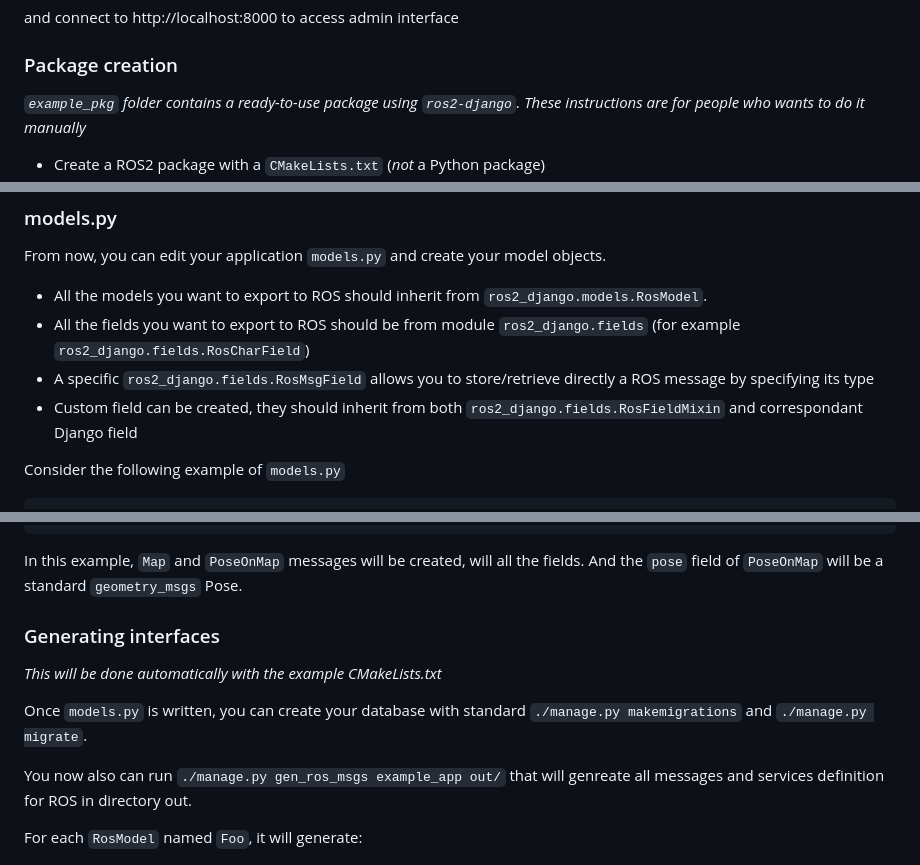
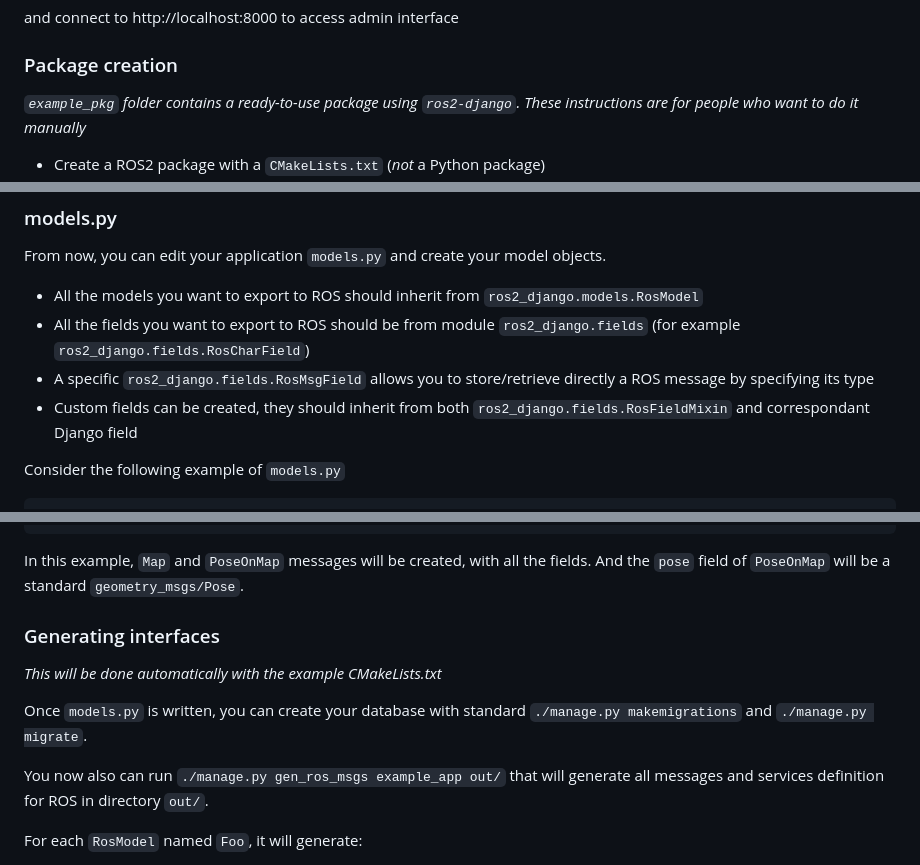
Before and after one commit to robocc/ros2-django, a Markdown page: README.md, 3 parts joined by grey strips. Rendered like a GitHub page.

Commit message:
README: Some typos

````diff
--- a/README.md
+++ b/README.md
@@ -47,7 +47,7 @@ and connect to http://localhost:8000 to access admin interface
 
 ### Package creation
 
-*`example_pkg` folder contains a ready-to-use package using `ros2-django`. These instructions are for people who wants to do it manually*
+*`example_pkg` folder contains a ready-to-use package using `ros2-django`. These instructions are for people who want to do it manually*
 
  - Create a ROS2 package with a `CMakeLists.txt` (*not* a Python package)
    - `ros2 pkg create --build-type ament_cmake example_pkg`
@@ -65,10 +65,10 @@ and connect to http://localhost:8000 to access admin interface
 
 From now, you can edit your application `models.py` and create your model objects.
 
-- All the models you want to export to ROS should inherit from `ros2_django.models.RosModel`.
+- All the models you want to export to ROS should inherit from `ros2_django.models.RosModel`
 - All the fields you want to export to ROS should be from module `ros2_django.fields` (for example `ros2_django.fields.RosCharField`)
 - A specific `ros2_django.fields.RosMsgField` allows you to store/retrieve directly a ROS message by specifying its type
-- Custom field can be created, they should inherit from both `ros2_django.fields.RosFieldMixin` and correspondant Django field
+- Custom fields can be created, they should inherit from both `ros2_django.fields.RosFieldMixin` and correspondant Django field
 
 Consider the following example of `models.py`
 ```python
@@ -97,7 +97,7 @@ class PoseOnMap(RosModel):
         on_delete=models.CASCADE,
     )
 ```
-In this example, `Map` and `PoseOnMap` messages will be created, will all the fields. And the `pose` field of `PoseOnMap` will be a standard `geometry_msgs` Pose.
+In this example, `Map` and `PoseOnMap` messages will be created, with all the fields. And the `pose` field of `PoseOnMap` will be a standard `geometry_msgs/Pose`.
 
 
 ### Generating interfaces
@@ -106,7 +106,7 @@ In this example, `Map` and `PoseOnMap` messages will be created, will all the fi
 
 Once `models.py` is written, you can create your database with standard `./manage.py makemigrations` and `./manage.py migrate`.
 
-You now also can run `./manage.py gen_ros_msgs example_app out/` that will genreate all messages and services definition for ROS in directory out.
+You now also can run `./manage.py gen_ros_msgs example_app out/` that will generate all messages and services definition for ROS in directory `out/`.
 
 For each `RosModel` named `Foo`, it will generate:
  - `Foo.msg` with all its fields, including reverse relations
````
